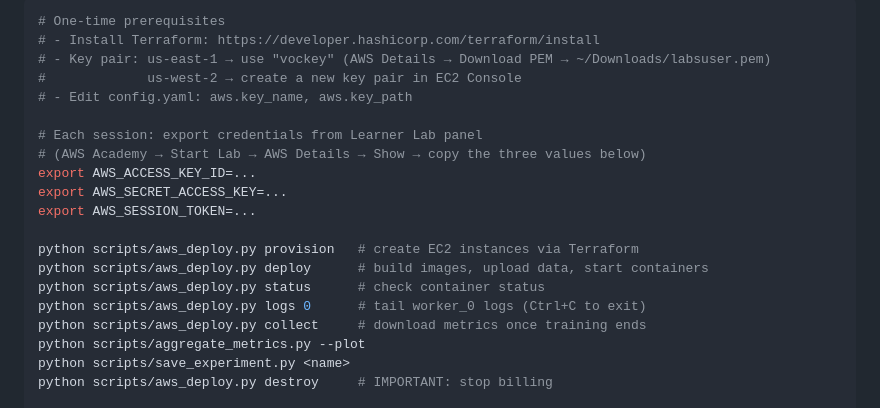
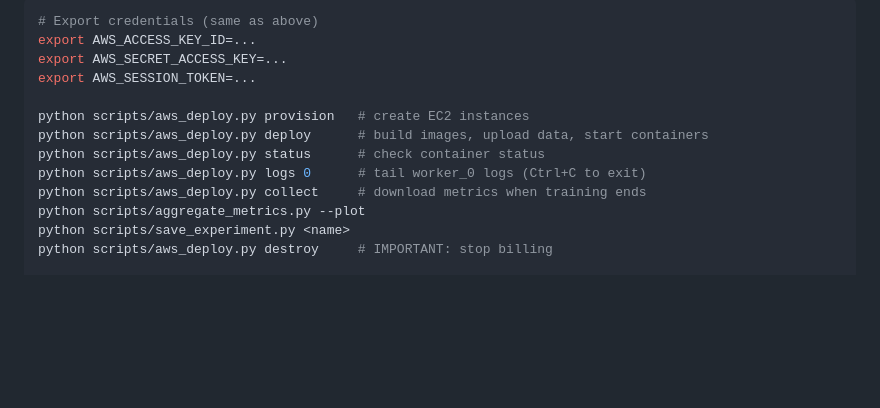
Before and after one commit to giordanoJF/ml_sdcc_project, a Markdown page: README.md, the part around one of its changes. Rendered like a GitHub page; blank space fills up the shorter version.

````diff
--- a/README.md
+++ b/README.md
@@ -163,22 +122,15 @@ See `docs/report.md` section 13 for the full experiment plan with rationale.
 
 ```bash
-# One-time prerequisites
-# - Install Terraform: https://developer.hashicorp.com/terraform/install
-# - Key pair: us-east-1 → use "vockey" (AWS Details → Download PEM → ~/Downloads/labsuser.pem)
-#             us-west-2 → create a new key pair in EC2 Console
-# - Edit config.yaml: aws.key_name, aws.key_path
-
-# Each session: export credentials from Learner Lab panel
-# (AWS Academy → Start Lab → AWS Details → Show → copy the three values below)
+# Export credentials (same as above)
 export AWS_ACCESS_KEY_ID=...
 export AWS_SECRET_ACCESS_KEY=...
 export AWS_SESSION_TOKEN=...
 
-python scripts/aws_deploy.py provision   # create EC2 instances via Terraform
+python scripts/aws_deploy.py provision   # create EC2 instances
 python scripts/aws_deploy.py deploy      # build images, upload data, start containers
 python scripts/aws_deploy.py status      # check container status
 python scripts/aws_deploy.py logs 0      # tail worker_0 logs (Ctrl+C to exit)
-python scripts/aws_deploy.py collect     # download metrics once training ends
+python scripts/aws_deploy.py collect     # download metrics when training ends
 python scripts/aggregate_metrics.py --plot
 python scripts/save_experiment.py <name>
 python scripts/aws_deploy.py destroy     # IMPORTANT: stop billing
````
Also changed, not shown: other parts of README.md (+49 -90 lines).
